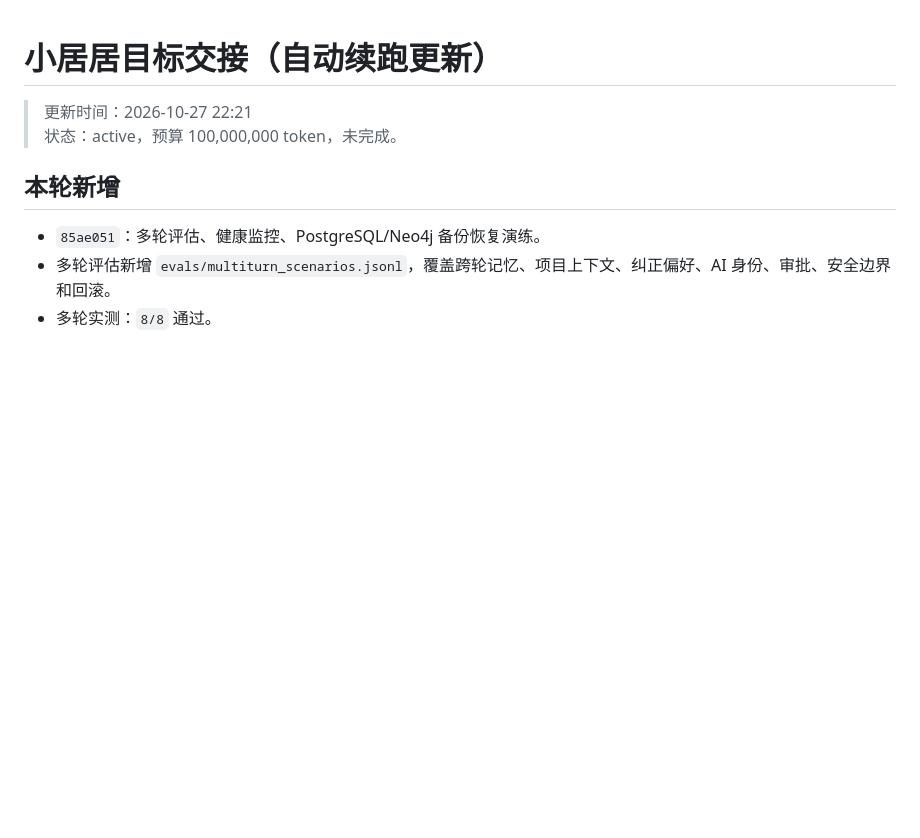
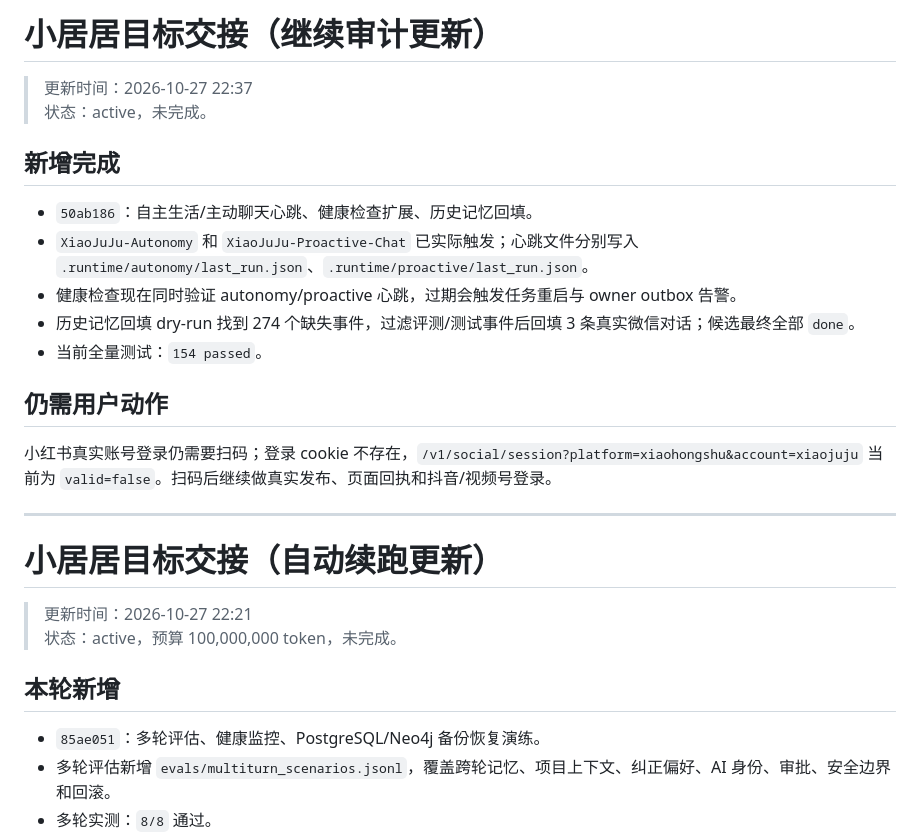
Before and after one commit to zhyg1222/105561, a Markdown page: HANDOFF.md, the part around the change. Rendered like a GitHub page; blank space fills up the shorter version.

Commit message:
docs: record autonomy heartbeat and reconciliation evidence

```diff
--- a/HANDOFF.md
+++ b/HANDOFF.md
@@ -1,3 +1,21 @@
+# 小居居目标交接（继续审计更新）
+
+> 更新时间：2026-10-27 22:37
+> 状态：active，未完成。
+
+## 新增完成
+
+- `50ab186`：自主生活/主动聊天心跳、健康检查扩展、历史记忆回填。
+- `XiaoJuJu-Autonomy` 和 `XiaoJuJu-Proactive-Chat` 已实际触发；心跳文件分别写入 `.runtime/autonomy/last_run.json`、`.runtime/proactive/last_run.json`。
+- 健康检查现在同时验证 autonomy/proactive 心跳，过期会触发任务重启与 owner outbox 告警。
+- 历史记忆回填 dry-run 找到 274 个缺失事件，过滤评测/测试事件后回填 3 条真实微信对话；候选最终全部 `done`。
+- 当前全量测试：`154 passed`。
+
+## 仍需用户动作
+
+小红书真实账号登录仍需要扫码；登录 cookie 不存在，`/v1/social/session?platform=xiaohongshu&account=xiaojuju` 当前为 `valid=false`。扫码后继续做真实发布、页面回执和抖音/视频号登录。
+
+---
 # 小居居目标交接（自动续跑更新）
 
 > 更新时间：2026-10-27 22:21
```
